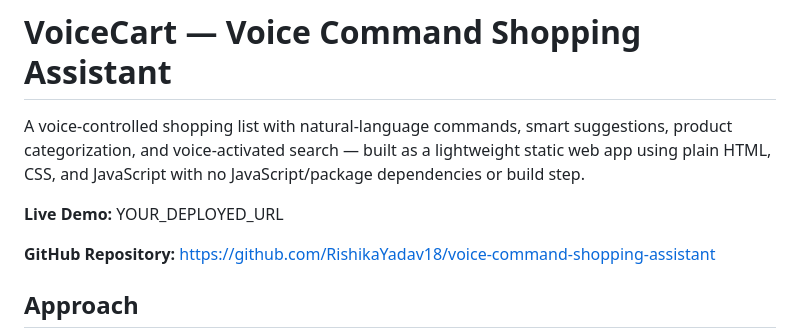
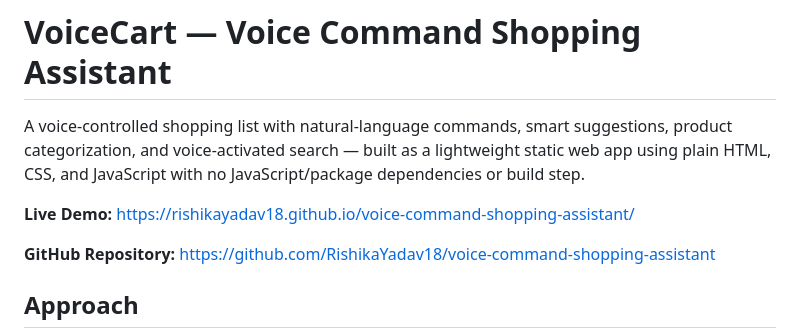
Before and after one commit to RishikaYadav18/voice-command-shopping-assistant, a Markdown page: README.md, the part around the change. GitHub-like rendering.

Commit message:
Add deployment links

```diff
--- a/README.md
+++ b/README.md
@@ -2,7 +2,7 @@
 
 A voice-controlled shopping list with natural-language commands, smart suggestions, product categorization, and voice-activated search — built as a lightweight static web app using plain HTML, CSS, and JavaScript with no JavaScript/package dependencies or build step.
 
-**Live Demo:** YOUR_DEPLOYED_URL
+**Live Demo:** https://rishikayadav18.github.io/voice-command-shopping-assistant/
 
 **GitHub Repository:** https://github.com/RishikaYadav18/voice-command-shopping-assistant
 
```
